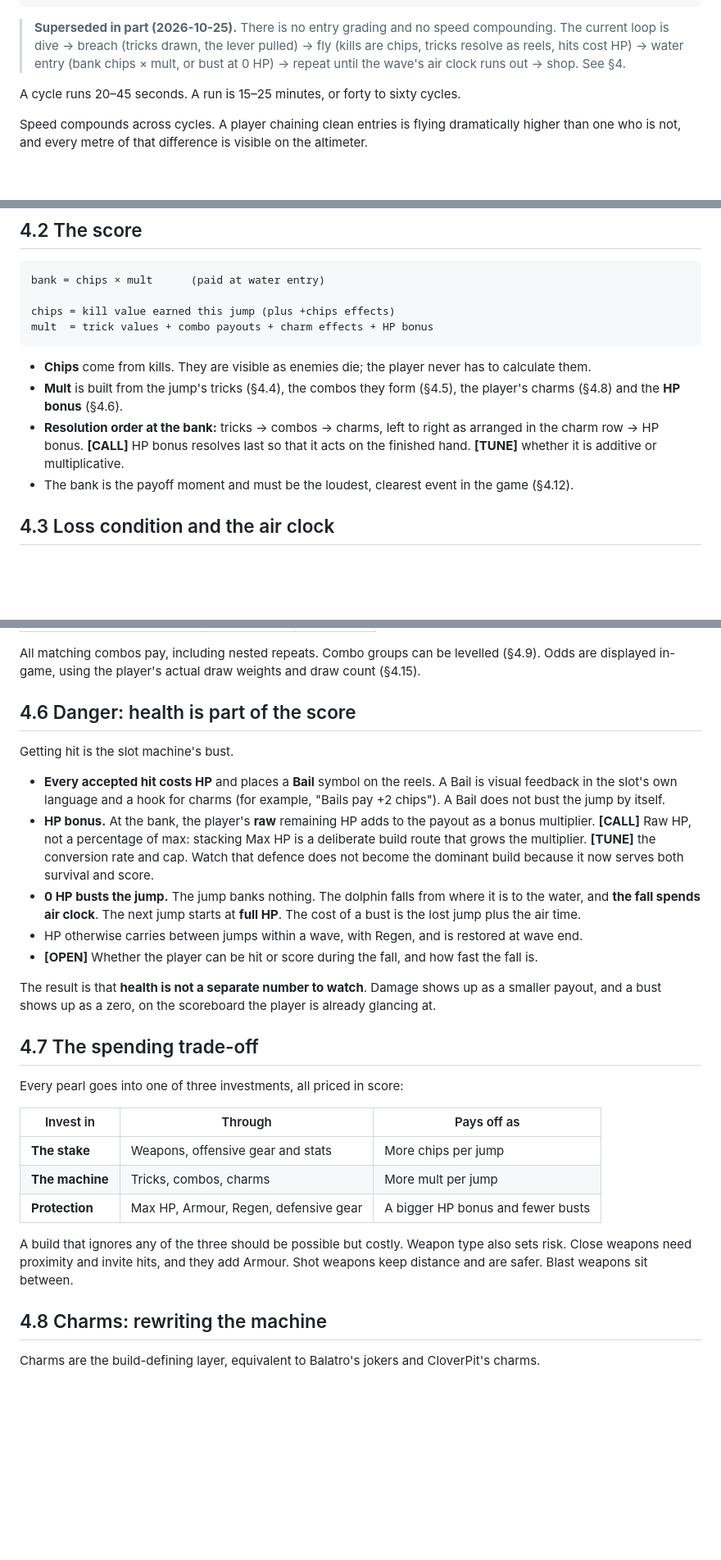
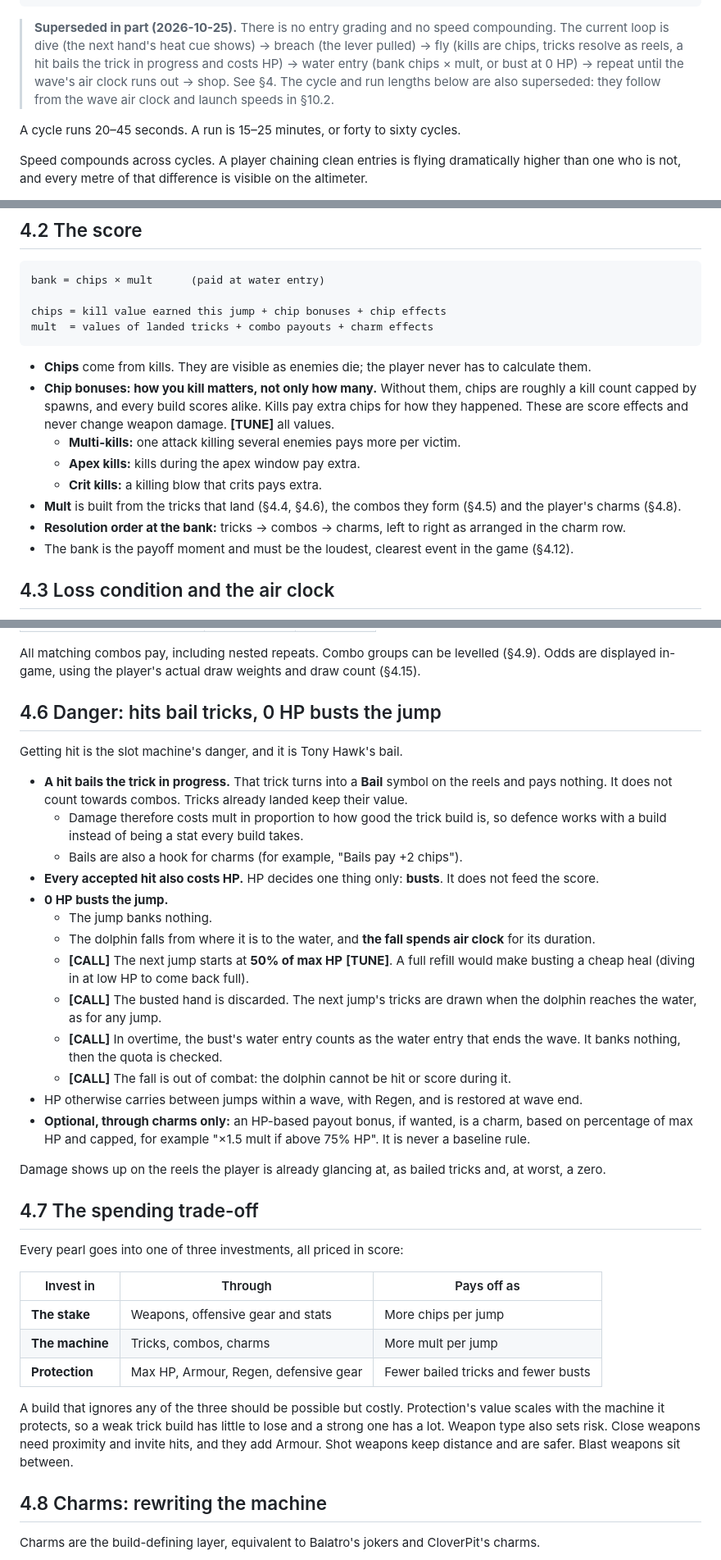
Before and after one commit to carbslad1/ICARUS, a Markdown page: ICARUS_DESIGN.md, 3 parts joined by grey strips. Shown at 82% size. GitHub-like rendering; blank space fills up the shorter version.

````diff
--- a/ICARUS_DESIGN.md
+++ b/ICARUS_DESIGN.md
@@ -81,7 +81,7 @@ There is no ceiling and no altitude at which the game stops getting harder. Stay
   (repeat, compounding)
 ```
 
-> **Superseded in part (2026-10-25).** There is no entry grading and no speed compounding. The current loop is dive → breach (tricks drawn, the lever pulled) → fly (kills are chips, tricks resolve as reels, hits cost HP) → water entry (bank chips × mult, or bust at 0 HP) → repeat until the wave's air clock runs out → shop. See §4.
+> **Superseded in part (2026-10-25).** There is no entry grading and no speed compounding. The current loop is dive (the next hand's heat cue shows) → breach (the lever pulled) → fly (kills are chips, tricks resolve as reels, a hit bails the trick in progress and costs HP) → water entry (bank chips × mult, or bust at 0 HP) → repeat until the wave's air clock runs out → shop. See §4. The cycle and run lengths below are also superseded: they follow from the wave air clock and launch speeds in §10.2.
 
 A cycle runs 20–45 seconds. A run is 15–25 minutes, or forty to sixty cycles.
 
@@ -201,13 +201,17 @@ The slot-machine structure was already the insight of the original §4.1. What h
 ```
 bank = chips × mult      (paid at water entry)
 
-chips = kill value earned this jump (plus +chips effects)
-mult  = trick values + combo payouts + charm effects + HP bonus
+chips = kill value earned this jump + chip bonuses + chip effects
+mult  = values of landed tricks + combo payouts + charm effects
 ```
 
 - **Chips** come from kills. They are visible as enemies die; the player never has to calculate them.
-- **Mult** is built from the jump's tricks (§4.4), the combos they form (§4.5), the player's charms (§4.8) and the **HP bonus** (§4.6).
-- **Resolution order at the bank:** tricks → combos → charms, left to right as arranged in the charm row → HP bonus. **[CALL]** HP bonus resolves last so that it acts on the finished hand. **[TUNE]** whether it is additive or multiplicative.
+- **Chip bonuses: how you kill matters, not only how many.** Without them, chips are roughly a kill count capped by spawns, and every build scores alike. Kills pay extra chips for how they happened. These are score effects and never change weapon damage. **[TUNE]** all values.
+  - **Multi-kills:** one attack killing several enemies pays more per victim.
+  - **Apex kills:** kills during the apex window pay extra.
+  - **Crit kills:** a killing blow that crits pays extra.
+- **Mult** is built from the tricks that land (§4.4, §4.6), the combos they form (§4.5) and the player's charms (§4.8).
+- **Resolution order at the bank:** tricks → combos → charms, left to right as arranged in the charm row.
 - The bank is the payoff moment and must be the loudest, clearest event in the game (§4.12).
 
 ## 4.3 Loss condition and the air clock
@@ -246,17 +251,25 @@ Combos pay when the drawn tricks match a pattern. Names are taken from poker so
 
 All matching combos pay, including nested repeats. Combo groups can be levelled (§4.9). Odds are displayed in-game, using the player's actual draw weights and draw count (§4.15).
 
-## 4.6 Danger: health is part of the score
+## 4.6 Danger: hits bail tricks, 0 HP busts the jump
 
-Getting hit is the slot machine's bust.
+Getting hit is the slot machine's danger, and it is Tony Hawk's bail.
 
-- **Every accepted hit costs HP** and places a **Bail** symbol on the reels. A Bail is visual feedback in the slot's own language and a hook for charms (for example, "Bails pay +2 chips"). A Bail does not bust the jump by itself.
-- **HP bonus.** At the bank, the player's **raw** remaining HP adds to the payout as a bonus multiplier. **[CALL]** Raw HP, not a percentage of max: stacking Max HP is a deliberate build route that grows the multiplier. **[TUNE]** the conversion rate and cap. Watch that defence does not become the dominant build because it now serves both survival and score.
-- **0 HP busts the jump.** The jump banks nothing. The dolphin falls from where it is to the water, and **the fall spends air clock**. The next jump starts at **full HP**. The cost of a bust is the lost jump plus the air time.
+- **A hit bails the trick in progress.** That trick turns into a **Bail** symbol on the reels and pays nothing. It does not count towards combos. Tricks already landed keep their value.
+  - Damage therefore costs mult in proportion to how good the trick build is, so defence works with a build instead of being a stat every build takes.
+  - Bails are also a hook for charms (for example, "Bails pay +2 chips").
+- **Every accepted hit also costs HP.** HP decides one thing only: **busts**. It does not feed the score.
+- **0 HP busts the jump.**
+  - The jump banks nothing.
+  - The dolphin falls from where it is to the water, and **the fall spends air clock** for its duration.
+  - **[CALL]** The next jump starts at **50% of max HP** **[TUNE]**. A full refill would make busting a cheap heal (diving in at low HP to come back full).
+  - **[CALL]** The busted hand is discarded. The next jump's tricks are drawn when the dolphin reaches the water, as for any jump.
+  - **[CALL]** In overtime, the bust's water entry counts as the water entry that ends the wave. It banks nothing, then the quota is checked.
+  - **[CALL]** The fall is out of combat: the dolphin cannot be hit or score during it.
 - HP otherwise carries between jumps within a wave, with Regen, and is restored at wave end.
-- **[OPEN]** Whether the player can be hit or score during the fall, and how fast the fall is.
+- **Optional, through charms only:** an HP-based payout bonus, if wanted, is a charm, based on percentage of max HP and capped, for example "×1.5 mult if above 75% HP". It is never a baseline rule.
 
-The result is that **health is not a separate number to watch**. Damage shows up as a smaller payout, and a bust shows up as a zero, on the scoreboard the player is already glancing at.
+Damage shows up on the reels the player is already glancing at, as bailed tricks and, at worst, a zero.
 
 ## 4.7 The spending trade-off
 
@@ -266,9 +279,9 @@ Every pearl goes into one of three investments, all priced in score:
 |---|---|---|
 | **The stake** | Weapons, offensive gear and stats | More chips per jump |
 | **The machine** | Tricks, combos, charms | More mult per jump |
-| **Protection** | Max HP, Armour, Regen, defensive gear | A bigger HP bonus and fewer busts |
+| **Protection** | Max HP, Armour, Regen, defensive gear | Fewer bailed tricks and fewer busts |
 
-A build that ignores any of the three should be possible but costly. Weapon type also sets risk. Close weapons need proximity and invite hits, and they add Armour. Shot weapons keep distance and are safer. Blast weapons sit between.
+A build that ignores any of the three should be possible but costly. Protection's value scales with the machine it protects, so a weak trick build has little to lose and a strong one has a lot. Weapon type also sets risk. Close weapons need proximity and invite hits, and they add Armour. Shot weapons keep distance and are safer. Blast weapons sit between.
 
 ## 4.8 Charms: rewriting the machine
 
````
Also changed, not shown: other parts of ICARUS_DESIGN.md (+36 -28 lines).
